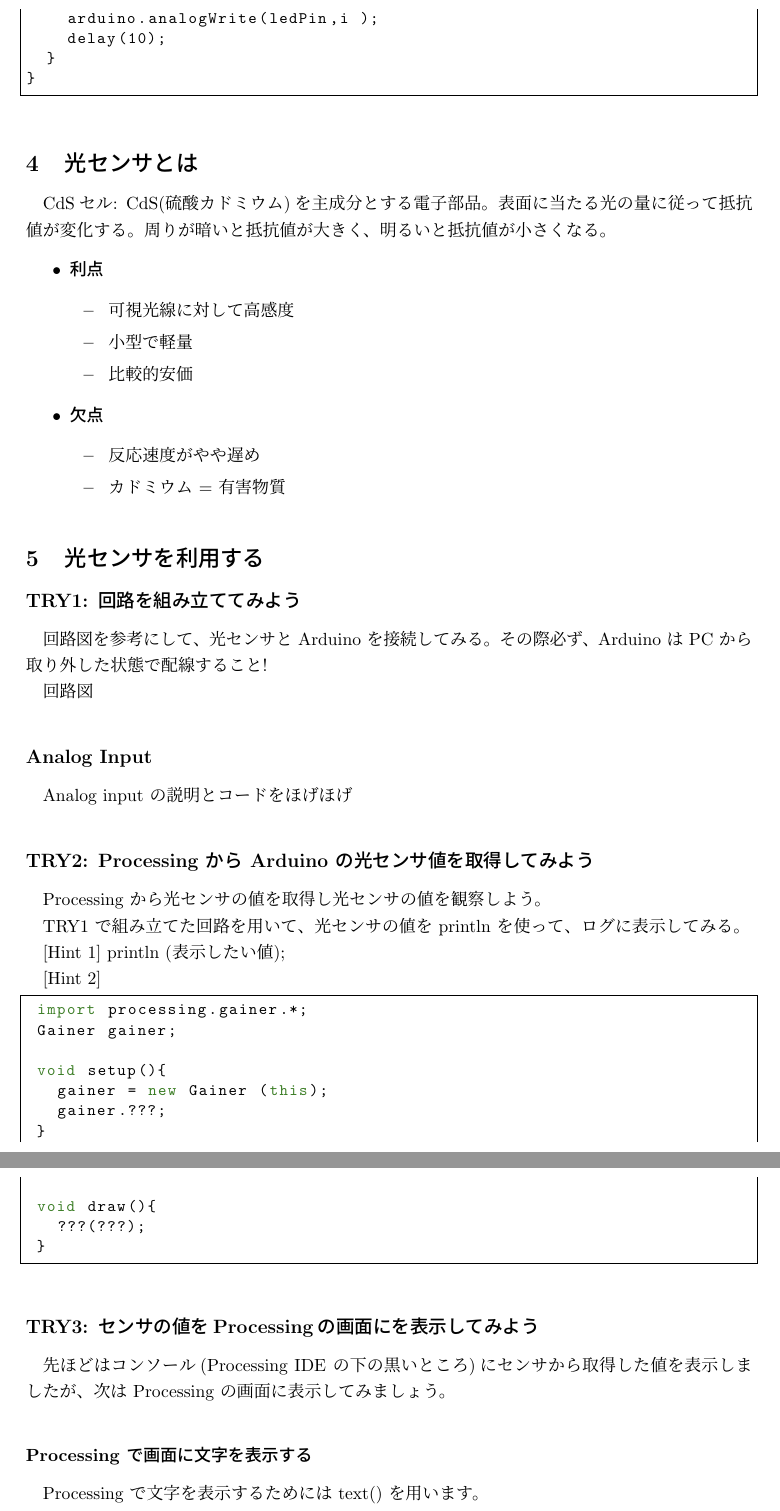
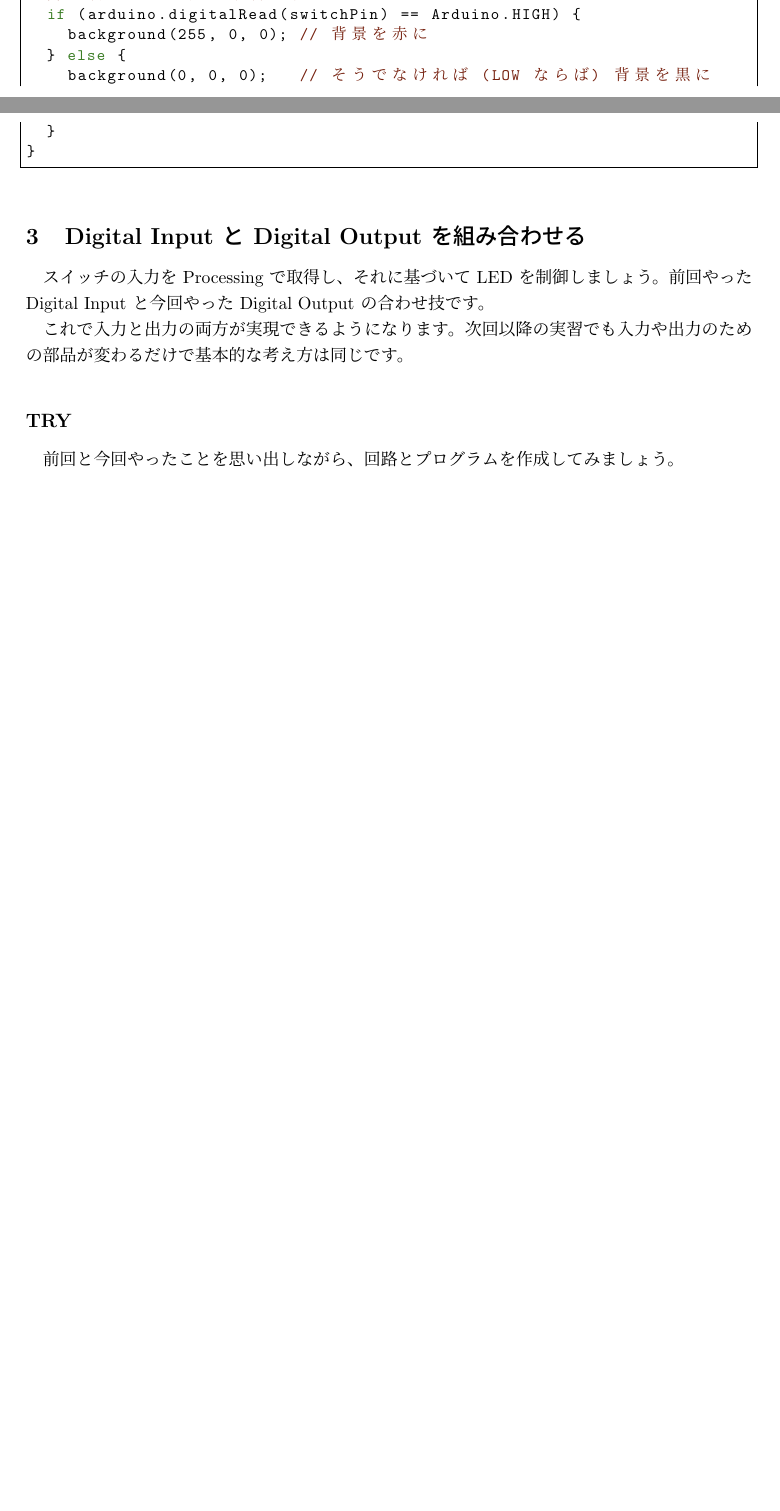
Before and after one commit to otknoy/ia_text, a LaTeX CV (03/resume03.tex): two parts of pages 3 and 4 of 5 before the commit and two parts of pages 2 and 3 of 3 after it, joined at a grey line, cut at the place of the change, the shorter picture padded with empty space. Compiled offline with pLaTeX and dvipdfmx.

Commit message:
Complete 03

```diff
--- a/03/resume03.tex
+++ b/03/resume03.tex
@@ -170,69 +161,18 @@ void draw() {
-    arduino.analogWrite(ledPin,i );
-    delay(10);
+  // 8番ピンの電圧を取得し、それが HIGH ならば
+  if (arduino.digitalRead(switchPin) == Arduino.HIGH) {
+    background(255, 0, 0); // 背景を赤に
+  } else {
+    background(0, 0, 0);   // そうでなければ (LOW ならば) 背景を黒に
   }
 }
 \end{lstlisting}
 
-\section{光センサとは}
-CdSセル: CdS(硫酸カドミウム)を主成分とする電子部品。
-表面に当たる光の量に従って抵抗値が変化する。
-周りが暗いと抵抗値が大きく、明るいと抵抗値が小さくなる。
+\section{Digital Input と Digital Output を組み合わせる}
+スイッチの入力を Processing で取得し、それに基づいて LED を制御しましょう。
+前回やった Digital Input と今回やった Digital Output の合わせ技です。
 
-\begin{itemize}
- \item \textbf{利点}
-       \begin{itemize}
-	\item 可視光線に対して高感度
-	\item 小型で軽量
-	\item 比較的安価
-       \end{itemize}
- \item \textbf{欠点}
-       \begin{itemize}
-	\item 反応速度がやや遅め
-	\item カドミウム = 有害物質
-       \end{itemize}
-\end{itemize}
+これで入力と出力の両方が実現できるようになります。
+次回以降の実習でも入力や出力のための部品が変わるだけで基本的な考え方は同じです。
 
-
-\section{光センサを利用する}
-
-\subsection*{TRY1: 回路を組み立ててみよう}
-回路図を参考にして、光センサと Arduino を接続してみる。
-その際必ず、Arduino は PC から取り外した状態で配線すること!
-
-回路図
-
-\subsection*{Analog Input}
-Analog input の説明とコードをほげほげ
-
-
-\subsection*{TRY2: Processing から Arduino の光センサ値を取得してみよう}
-Processing から光センサの値を取得し光センサの値を観察しよう。
-
-TRY1 で組み立てた回路を用いて、光センサの値を println を使って、ログに表示してみる。
-
-[Hint 1]
-println (表示したい値);
-
-[Hint 2]
-
-\begin{lstlisting}
- import processing.gainer.*;
- Gainer gainer;
-
- void setup(){
-   gainer = new Gainer (this);
-   gainer.???;
- }
-
- void draw(){
-   ???(???);
- }
-\end{lstlisting}
-
-
-\subsection*{TRY3: センサの値をProcessingの画面にを表示してみよう}
-先ほどはコンソール(Processing IDE の下の黒いところ)にセンサから取得した値を表示しましたが、次は Processing の画面に表示してみましょう。
-
-\subsubsection*{Processing で画面に文字を表示する}
-Processing で文字を表示するためには text() を用います。
-\begin{lstlisting}
+\subsection*{TRY}前
+回と今回やったことを思い出しながら、回路とプログラムを作成してみましょう。
```
Also changed, not shown: 03/resume03.tex (125 more changed lines).
